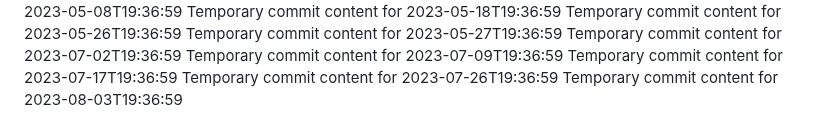
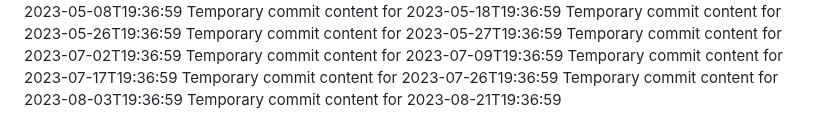
Before and after one commit to Ilovecheesecake/super-rotary-phone, a Markdown page: report.md, the part around the change. Drawn GitHub-style.

```diff
--- a/report.md
+++ b/report.md
@@ -137,3 +137,4 @@ Temporary commit content for 2023-07-09T19:36:59
 Temporary commit content for 2023-07-17T19:36:59
 Temporary commit content for 2023-07-26T19:36:59
 Temporary commit content for 2023-08-03T19:36:59
+Temporary commit content for 2023-08-21T19:36:59
```
